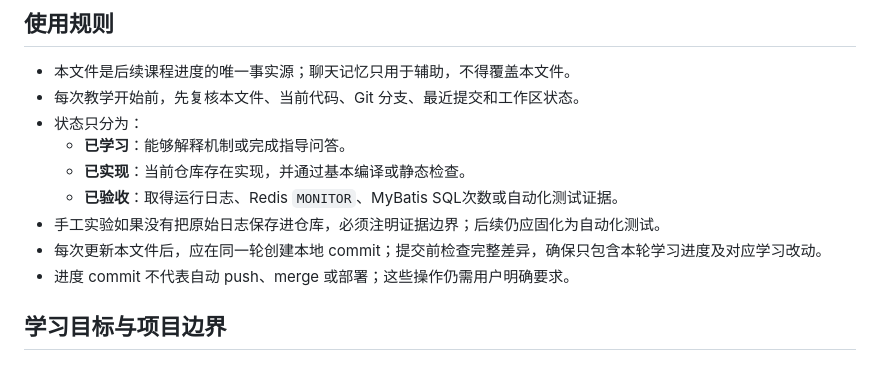
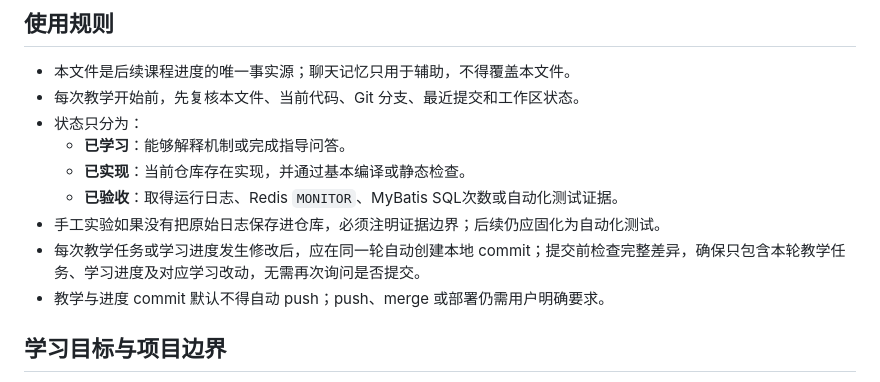
Before and after one commit to tedming9527/spring-test-web, a Markdown page: docs/learning/PROGRESS.md, the part around the change. Rendered like a GitHub page.

Commit message:
docs: 明确教学进度自动提交规则

```diff
--- a/docs/learning/PROGRESS.md
+++ b/docs/learning/PROGRESS.md
@@ -11,8 +11,8 @@
   - **已实现**：当前仓库存在实现，并通过基本编译或静态检查。
   - **已验收**：取得运行日志、Redis `MONITOR`、MyBatis SQL次数或自动化测试证据。
 - 手工实验如果没有把原始日志保存进仓库，必须注明证据边界；后续仍应固化为自动化测试。
-- 每次更新本文件后，应在同一轮创建本地 commit；提交前检查完整差异，确保只包含本轮学习进度及对应学习改动。
-- 进度 commit 不代表自动 push、merge 或部署；这些操作仍需用户明确要求。
+- 每次教学任务或学习进度发生修改后，应在同一轮自动创建本地 commit；提交前检查完整差异，确保只包含本轮教学任务、学习进度及对应学习改动，无需再次询问是否提交。
+- 教学与进度 commit 默认不得自动 push；push、merge 或部署仍需用户明确要求。
 
 ## 学习目标与项目边界
 
```
